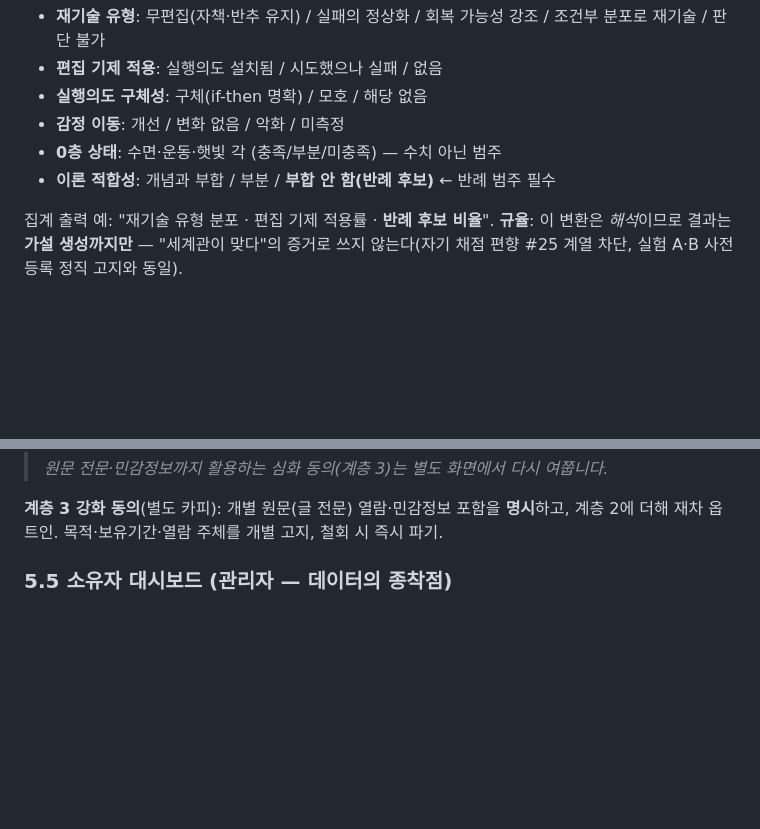
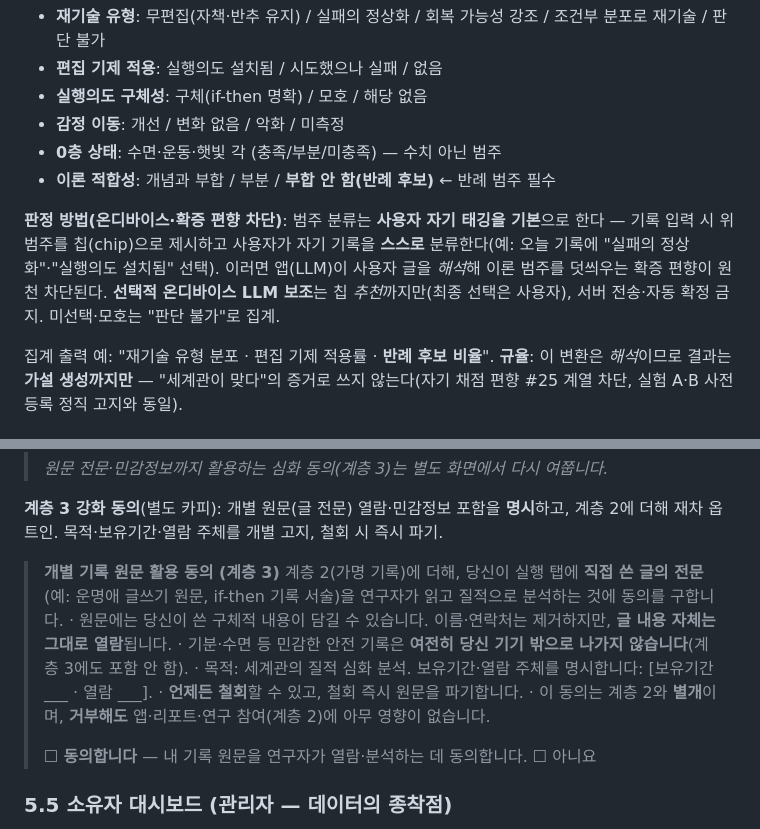
Before and after one commit to AppleT62/default-file-for-pm, a Markdown page: APPDESIGNPROMPT.md, 2 parts joined by grey strips. Drawn GitHub-style; blank space fills up the shorter version.

```diff
--- a/APPDESIGNPROMPT.md
+++ b/APPDESIGNPROMPT.md
@@ -239,6 +239,8 @@
 - **0층 상태**: 수면·운동·햇빛 각 (충족/부분/미충족) — 수치 아닌 범주
 - **이론 적합성**: 개념과 부합 / 부분 / **부합 안 함(반례 후보)** ← 반례 범주 필수
 
+**판정 방법(온디바이스·확증 편향 차단)**: 범주 분류는 **사용자 자기 태깅을 기본**으로 한다 — 기록 입력 시 위 범주를 칩(chip)으로 제시하고 사용자가 자기 기록을 **스스로** 분류한다(예: 오늘 기록에 "실패의 정상화"·"실행의도 설치됨" 선택). 이러면 앱(LLM)이 사용자 글을 *해석*해 이론 범주를 덧씌우는 확증 편향이 원천 차단된다. **선택적 온디바이스 LLM 보조**는 칩 *추천*까지만(최종 선택은 사용자), 서버 전송·자동 확정 금지. 미선택·모호는 "판단 불가"로 집계.
+
 집계 출력 예: "재기술 유형 분포 · 편집 기제 적용률 · **반례 후보 비율**". **규율**: 이 변환은 *해석*이므로 결과는 **가설 생성까지만** — "세계관이 맞다"의 증거로 쓰지 않는다(자기 채점 편향 #25 계열 차단, 실험 A·B 사전등록 정직 고지와 동일).
 
 ### 5.3 연구·논문용 구조 (계층 2·3) — IRB·연구 동의문
@@ -279,6 +281,17 @@
 > *원문 전문·민감정보까지 활용하는 심화 동의(계층 3)는 별도 화면에서 다시 여쭙니다.*
 
 **계층 3 강화 동의**(별도 카피): 개별 원문(글 전문) 열람·민감정보 포함을 **명시**하고, 계층 2에 더해 재차 옵트인. 목적·보유기간·열람 주체를 개별 고지, 철회 시 즉시 파기.
+
+> **개별 기록 원문 활용 동의 (계층 3)**
+> 계층 2(가명 기록)에 더해, 당신이 실행 탭에 **직접 쓴 글의 전문**(예: 운명애 글쓰기 원문, if-then 기록 서술)을 연구자가 읽고 질적으로 분석하는 것에 동의를 구합니다.
+> · 원문에는 당신이 쓴 구체적 내용이 담길 수 있습니다. 이름·연락처는 제거하지만, **글 내용 자체는 그대로 열람**됩니다.
+> · 기분·수면 등 민감한 안전 기록은 **여전히 당신 기기 밖으로 나가지 않습니다**(계층 3에도 포함 안 함).
+> · 목적: 세계관의 질적 심화 분석. 보유기간·열람 주체를 명시합니다: [보유기간 ___ · 열람 ___].
+> · **언제든 철회**할 수 있고, 철회 즉시 원문을 파기합니다.
+> · 이 동의는 계층 2와 **별개**이며, **거부해도** 앱·리포트·연구 참여(계층 2)에 아무 영향이 없습니다.
+>
+> ☐ **동의합니다** — 내 기록 원문을 연구자가 열람·분석하는 데 동의합니다.
+> ☐ 아니요
 
 ### 5.5 소유자 대시보드 (관리자 — 데이터의 종착점)
 
```
Also changed, not shown: prompts/APP-DEV-PROMPT.md (added, +47 -0 lines), prompts/EBOOK-CARDS-PROMPT.md (added, +50 -0 lines).
